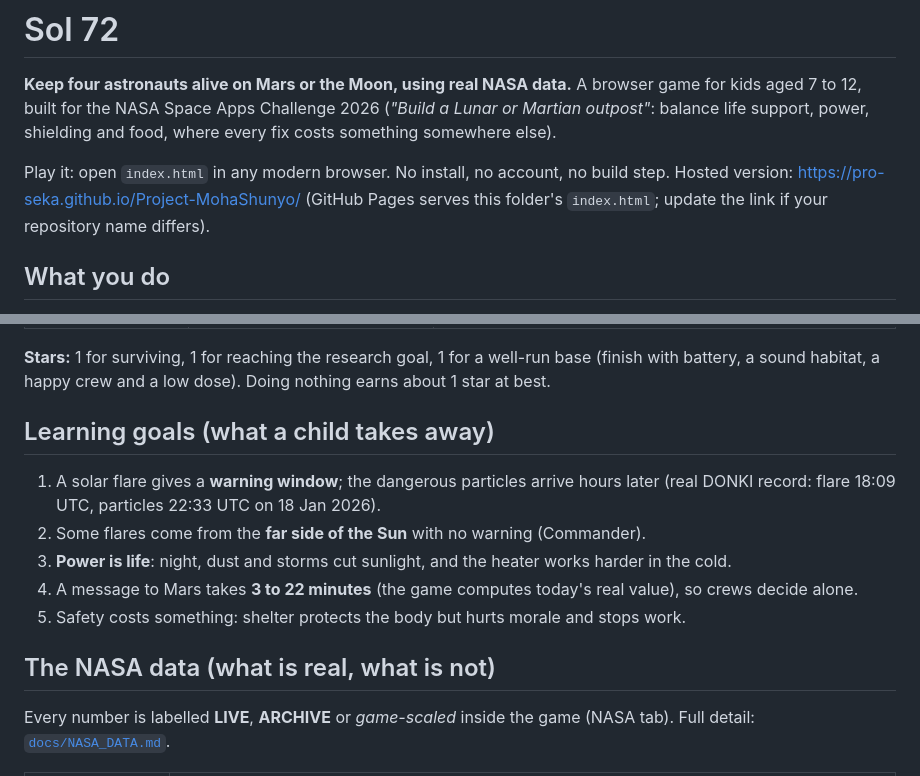
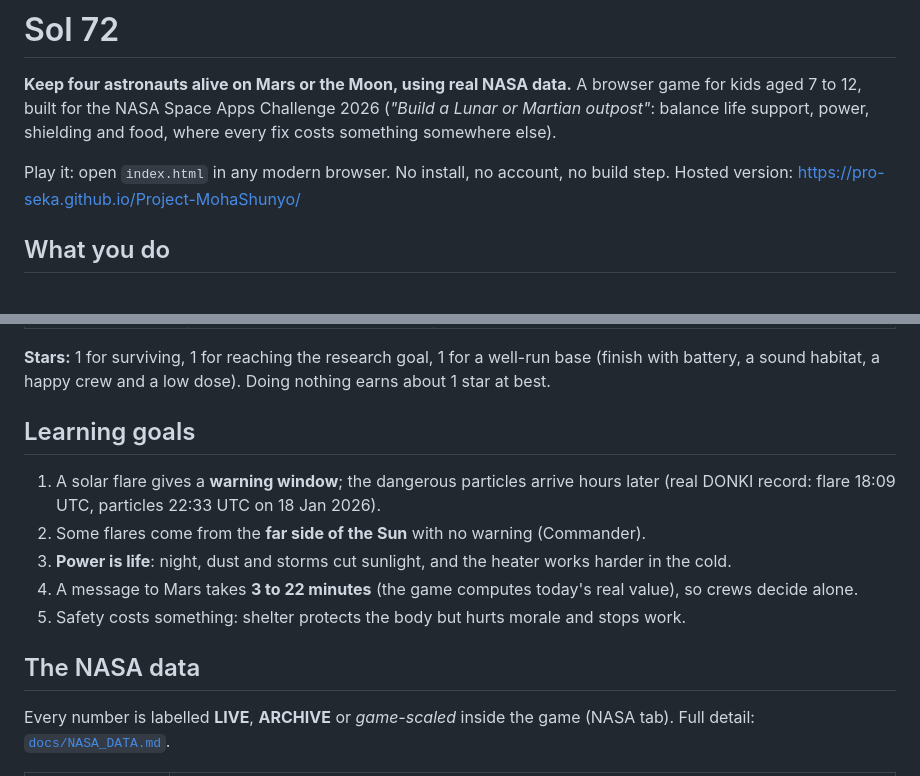
Before and after one commit to Pro-seka/Project-MohaShunyo, a Markdown page: README.md, 2 parts joined by grey strips. GitHub-like rendering.

Commit message:
Refine README content and formatting
Removed unnecessary text and adjusted formatting in the README.

```diff
--- a/README.md
+++ b/README.md
@@ -5,8 +5,7 @@ A browser game for kids aged 7 to 12, built for the NASA Space Apps Challenge 20
 (*"Build a Lunar or Martian outpost"*: balance life support, power, shielding and food, where every fix costs something somewhere else).
 
 Play it: open `index.html` in any modern browser. No install, no account, no build step.
-Hosted version: https://pro-seka.github.io/Project-MohaShunyo/ (GitHub Pages serves this folder's `index.html`; update the link if your repository name differs).
-
+Hosted version: https://pro-seka.github.io/Project-MohaShunyo/
 ## What you do
 Walk around a 3D base (WASD, arrow keys, or tap) and tap objects to run the outpost. Survive 72 hours (Cadet) or 96 hours (Commander). Same seed, same events: share a seed with a friend. A **coach tip** at the top always names the one thing that needs attention, so a new player never has to read eight bars at once.
 
@@ -27,14 +26,14 @@ Pick **which Sun to face**: today's real flares (NASA DONKI), the September 2017
 
 **Stars:** 1 for surviving, 1 for reaching the research goal, 1 for a well-run base (finish with battery, a sound habitat, a happy crew and a low dose). Doing nothing earns about 1 star at best.
 
-## Learning goals (what a child takes away)
+## Learning goals
 1. A solar flare gives a **warning window**; the dangerous particles arrive hours later (real DONKI record: flare 18:09 UTC, particles 22:33 UTC on 18 Jan 2026).
 2. Some flares come from the **far side of the Sun** with no warning (Commander).
 3. **Power is life**: night, dust and storms cut sunlight, and the heater works harder in the cold.
 4. A message to Mars takes **3 to 22 minutes** (the game computes today's real value), so crews decide alone.
 5. Safety costs something: shelter protects the body but hurts morale and stops work.
 
-## The NASA data (what is real, what is not)
+## The NASA data
 Every number is labelled **LIVE**, **ARCHIVE** or *game-scaled* inside the game (NASA tab). Full detail: [`docs/NASA_DATA.md`](docs/NASA_DATA.md).
 
 | NASA source | How the game uses it |
```
